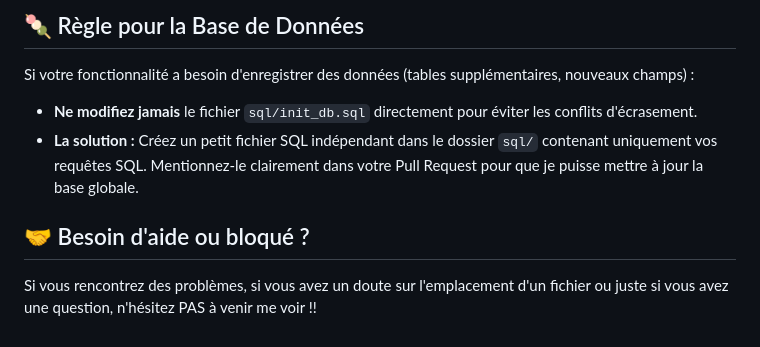
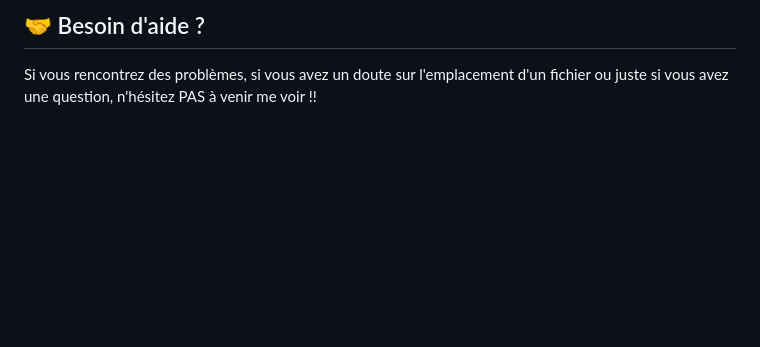
Before and after one commit to Auresorhia/digital-maker-lab, a Markdown page: README.md, the part around one of its changes. GitHub-like rendering; blank space fills up the shorter version.

```diff
--- a/README.md
+++ b/README.md
@@ -127,14 +115,5 @@ C'est moi qui me chargerai de relire le code, de le tester et de valider la Pull
 
 
-
-## 🍡 Règle pour la Base de Données
-
-Si votre fonctionnalité a besoin d'enregistrer des données (tables supplémentaires, nouveaux champs) :
-* **Ne modifiez jamais** le fichier `sql/init_db.sql` directement pour éviter les conflits d'écrasement.
-* **La solution :** Créez un petit fichier SQL indépendant dans le dossier `sql/` contenant uniquement vos requêtes SQL. Mentionnez-le clairement dans votre Pull Request pour que je puisse mettre à jour la base globale.
-
-
-
-## 🤝 Besoin d'aide ou bloqué ?
+## 🤝 Besoin d'aide ?
 
 Si vous rencontrez des problèmes, si vous avez un doute sur l'emplacement d'un fichier ou juste si vous avez une question, n'hésitez PAS à venir me voir !!
```
Also changed, not shown: other parts of README.md (+77 -89 lines).
